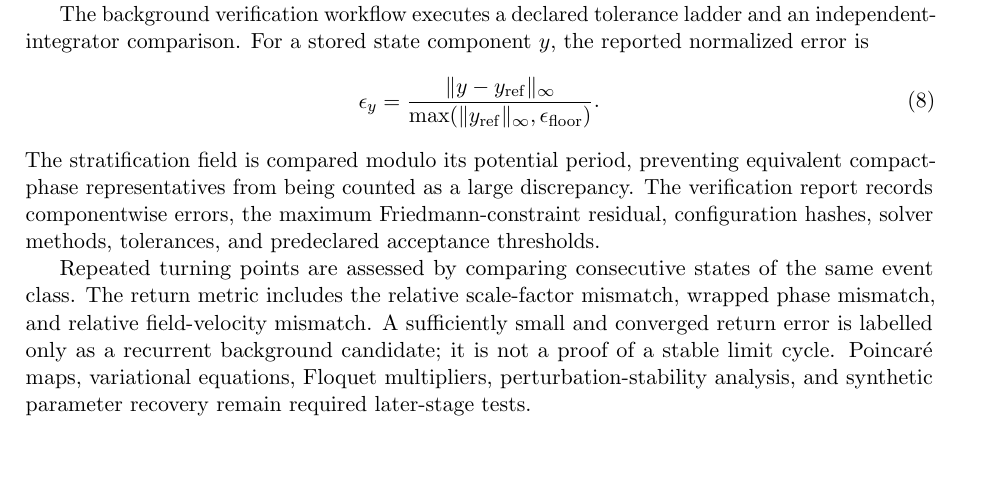
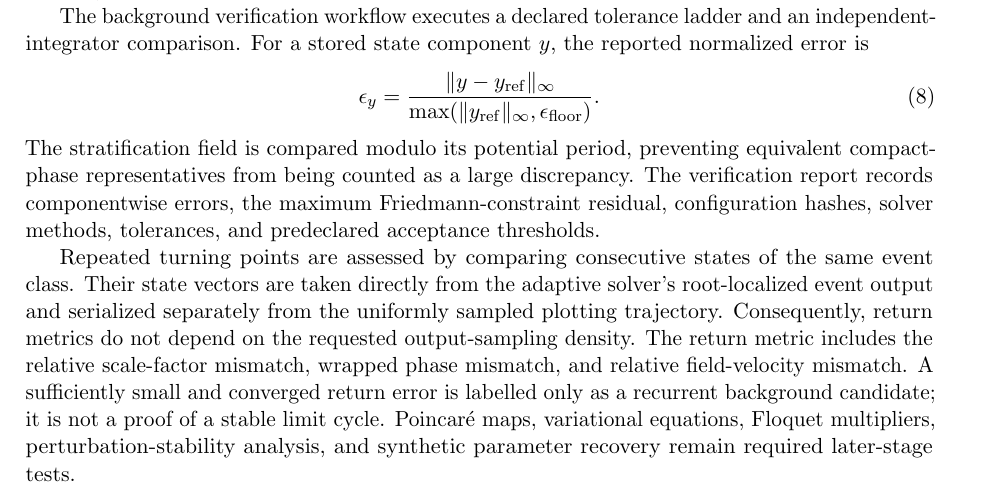
Before and after one commit to jerrecode/stratified-cyclic-phase-cosmology, a LaTeX paper (paper/main.tex, which reads paper/appendices/C_numerical_validation.tex): part of page 3 of 4, cut so that both start at the same text, the shorter picture padded with empty space. Compiled offline with pdfLaTeX.

Commit message:
docs: record exact event-state recurrence diagnostics

```diff
--- a/paper/appendices/C_numerical_validation.tex
+++ b/paper/appendices/C_numerical_validation.tex
@@ -10,4 +10,4 @@ The background verification workflow executes a declared tolerance ladder and an
 \end{equation}
 The stratification field is compared modulo its potential period, preventing equivalent compact-phase representatives from being counted as a large discrepancy. The verification report records componentwise errors, the maximum Friedmann-constraint residual, configuration hashes, solver methods, tolerances, and predeclared acceptance thresholds.
 
-Repeated turning points are assessed by comparing consecutive states of the same event class. The return metric includes the relative scale-factor mismatch, wrapped phase mismatch, and relative field-velocity mismatch. A sufficiently small and converged return error is labelled only as a recurrent background candidate; it is not a proof of a stable limit cycle. Poincar\'e maps, variational equations, Floquet multipliers, perturbation-stability analysis, and synthetic parameter recovery remain required later-stage tests.
+Repeated turning points are assessed by comparing consecutive states of the same event class. Their state vectors are taken directly from the adaptive solver's root-localized event output and serialized separately from the uniformly sampled plotting trajectory. Consequently, return metrics do not depend on the requested output-sampling density. The return metric includes the relative scale-factor mismatch, wrapped phase mismatch, and relative field-velocity mismatch. A sufficiently small and converged return error is labelled only as a recurrent background candidate; it is not a proof of a stable limit cycle. Poincar\'e maps, variational equations, Floquet multipliers, perturbation-stability analysis, and synthetic parameter recovery remain required later-stage tests.
```
